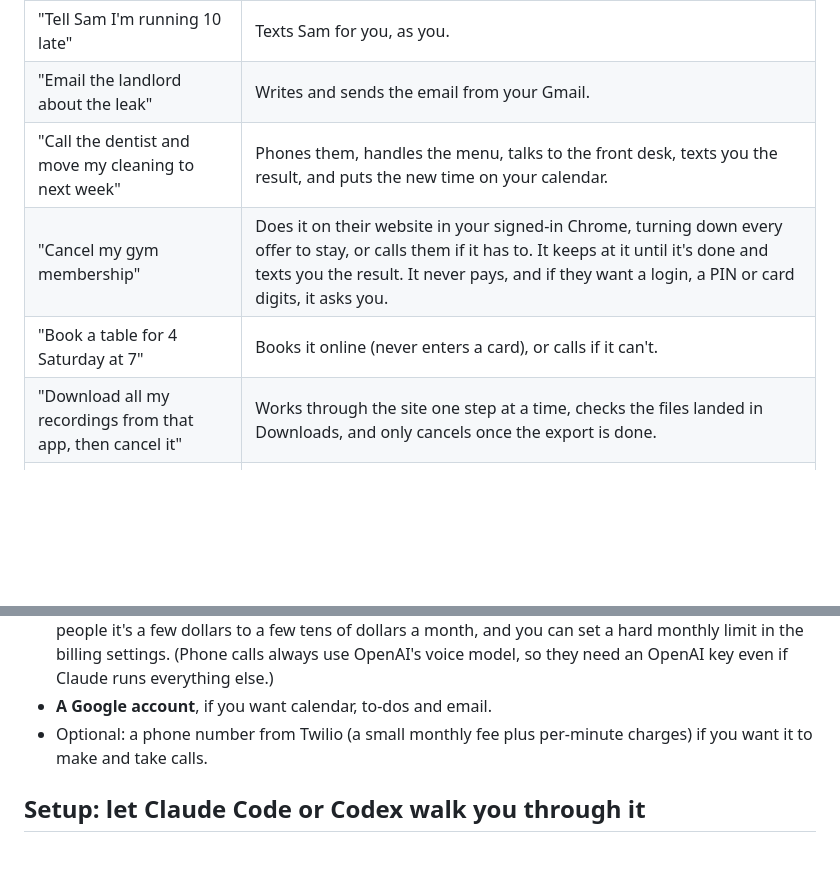
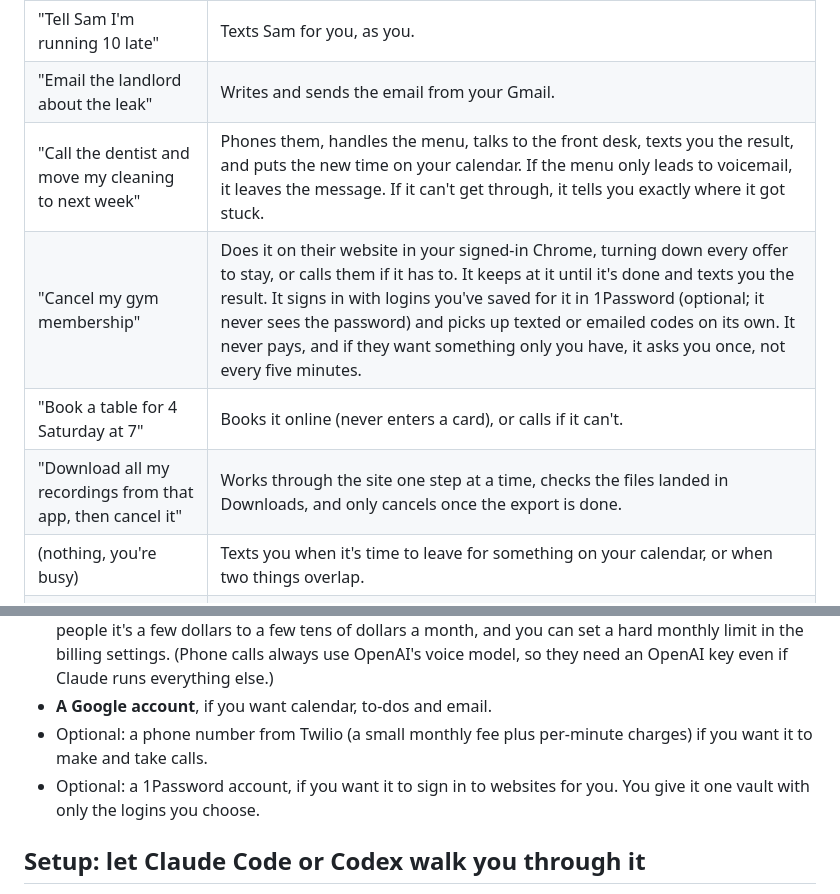
Before and after one commit to manavpthaker/dialzero, a Markdown page: README.md, 2 parts joined by grey strips. GitHub-like rendering; blank space fills up the shorter version.

Commit message:
README: website sign-ins with saved logins, time-to-leave texts, clearer stuck-call reports
Co-Authored-By: Claude <noreply@anthropic.com>

```diff
--- a/README.md
+++ b/README.md
@@ -20,10 +20,11 @@ It's not an app you open. It's a contact in your phone.
 | "Remind me to call the plumber Thursday" | Adds a to-do (synced to your phone's Google Tasks) and brings it up at the right time. |
 | "Tell Sam I'm running 10 late" | Texts Sam for you, as you. |
 | "Email the landlord about the leak" | Writes and sends the email from your Gmail. |
-| "Call the dentist and move my cleaning to next week" | Phones them, handles the menu, talks to the front desk, texts you the result, and puts the new time on your calendar. |
-| "Cancel my gym membership" | Does it on their website in your signed-in Chrome, turning down every offer to stay, or calls them if it has to. It keeps at it until it's done and texts you the result. It never pays, and if they want a login, a PIN or card digits, it asks you. |
+| "Call the dentist and move my cleaning to next week" | Phones them, handles the menu, talks to the front desk, texts you the result, and puts the new time on your calendar. If the menu only leads to voicemail, it leaves the message. If it can't get through, it tells you exactly where it got stuck. |
+| "Cancel my gym membership" | Does it on their website in your signed-in Chrome, turning down every offer to stay, or calls them if it has to. It keeps at it until it's done and texts you the result. It signs in with logins you've saved for it in 1Password (optional; it never sees the password) and picks up texted or emailed codes on its own. It never pays, and if they want something only you have, it asks you once, not every five minutes. |
 | "Book a table for 4 Saturday at 7" | Books it online (never enters a card), or calls if it can't. |
 | "Download all my recordings from that app, then cancel it" | Works through the site one step at a time, checks the files landed in Downloads, and only cancels once the export is done. |
+| (nothing, you're busy) | Texts you when it's time to leave for something on your calendar, or when two things overlap. |
 | "Wake me up at 6:45" | Calls you and keeps you talking until you're actually awake. |
 | "Hey Siri, ask Milo what's next" (whatever you named it) | Answers out loud from your iPhone, no Messages needed ([docs/VOICE.md](docs/VOICE.md)). |
 | "What are you working on?" | One short list: what's waiting on you, what it's doing, and what it's keeping an eye on. Say "stop" about any of it. |
@@ -41,6 +42,7 @@ Every feature is optional. You pick what you want during setup.
 - **An API key from Anthropic (Claude) or OpenAI**, your choice. This is pay-as-you-go and separate from any Claude or ChatGPT subscription, because the assistant runs around the clock. For most people it's a few dollars to a few tens of dollars a month, and you can set a hard monthly limit in the billing settings. (Phone calls always use OpenAI's voice model, so they need an OpenAI key even if Claude runs everything else.)
 - **A Google account**, if you want calendar, to-dos and email.
 - Optional: a phone number from Twilio (a small monthly fee plus per-minute charges) if you want it to make and take calls.
+- Optional: a 1Password account, if you want it to sign in to websites for you. You give it one vault with only the logins you choose.
 
 ## Setup: let Claude Code or Codex walk you through it
 
```
